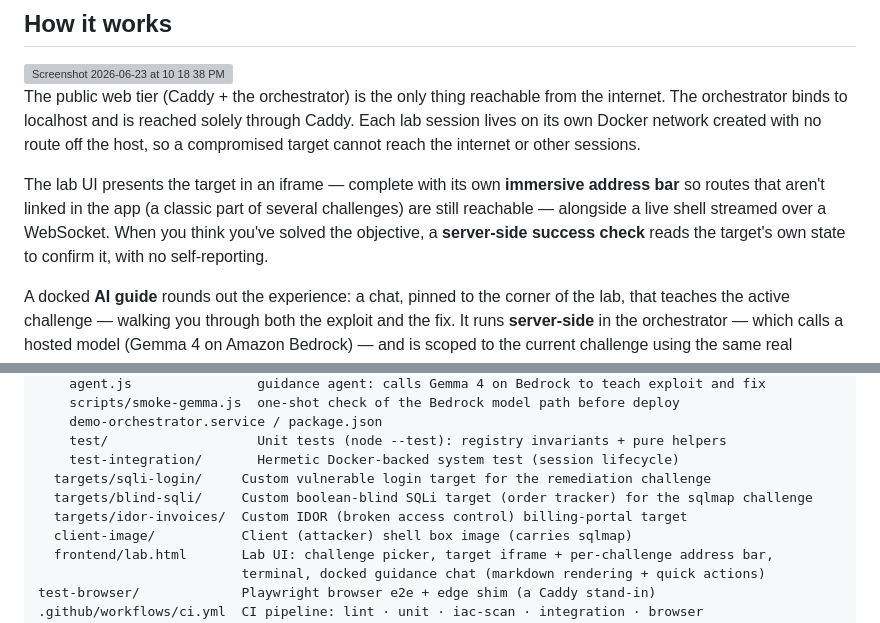
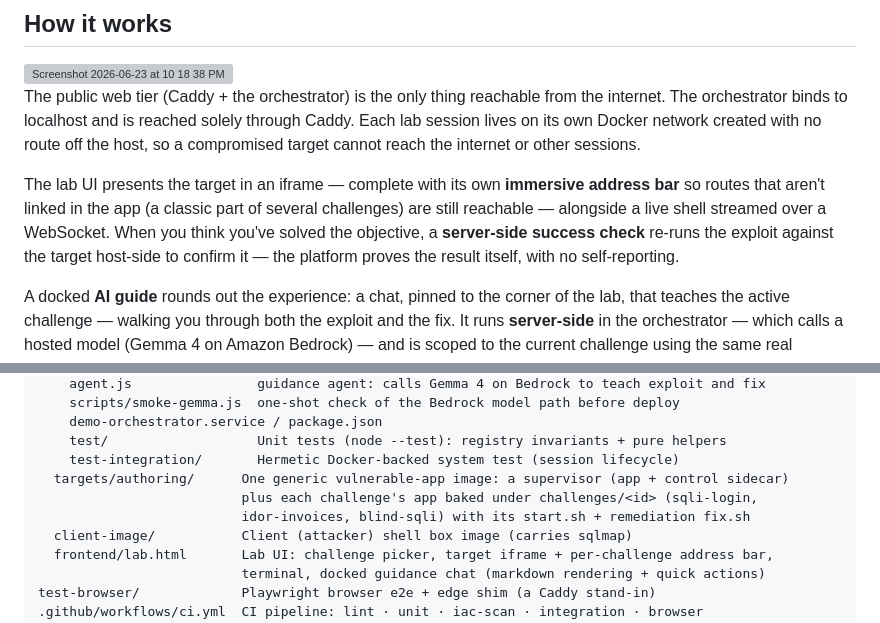
Before and after one commit to oscarlunatech/AgenticCybersecurityDemo, a Markdown page: README.md, 2 parts joined by grey strips. Rendered like a GitHub page; grey boxes are pictures that could not be loaded.

```diff
--- a/README.md
+++ b/README.md
@@ -32,8 +32,8 @@ compromised target cannot reach the internet or other sessions.
 The lab UI presents the target in an iframe — complete with its own **immersive address
 bar** so routes that aren't linked in the app (a classic part of several challenges) are
 still reachable — alongside a live shell streamed over a WebSocket. When you think you've
-solved the objective, a **server-side success check** reads the target's own state to
-confirm it, with no self-reporting.
+solved the objective, a **server-side success check** re-runs the exploit against the target
+host-side to confirm it — the platform proves the result itself, with no self-reporting.
 
 A docked **AI guide** rounds out the experience: a chat, pinned to the corner of the lab,
 that teaches the active challenge — walking you through both the exploit and the fix. It
@@ -178,9 +180,9 @@ lab/
     demo-orchestrator.service / package.json
     test/                   Unit tests (node --test): registry invariants + pure helpers
     test-integration/       Hermetic Docker-backed system test (session lifecycle)
-  targets/sqli-login/     Custom vulnerable login target for the remediation challenge
-  targets/blind-sqli/     Custom boolean-blind SQLi target (order tracker) for the sqlmap challenge
-  targets/idor-invoices/  Custom IDOR (broken access control) billing-portal target
+  targets/authoring/      One generic vulnerable-app image: a supervisor (app + control sidecar)
+                          plus each challenge's app baked under challenges/<id> (sqli-login,
+                          idor-invoices, blind-sqli) with its start.sh + remediation fix.sh
   client-image/           Client (attacker) shell box image (carries sqlmap)
   frontend/lab.html       Lab UI: challenge picker, target iframe + per-challenge address bar,
                           terminal, docked guidance chat (markdown rendering + quick actions)
```
Also changed, not shown: other parts of README.md (+27 -24 lines), ChallengeAuthoring.md (+8 -4 lines), MigrationPlan.md (deleted, +0 -242 lines).
